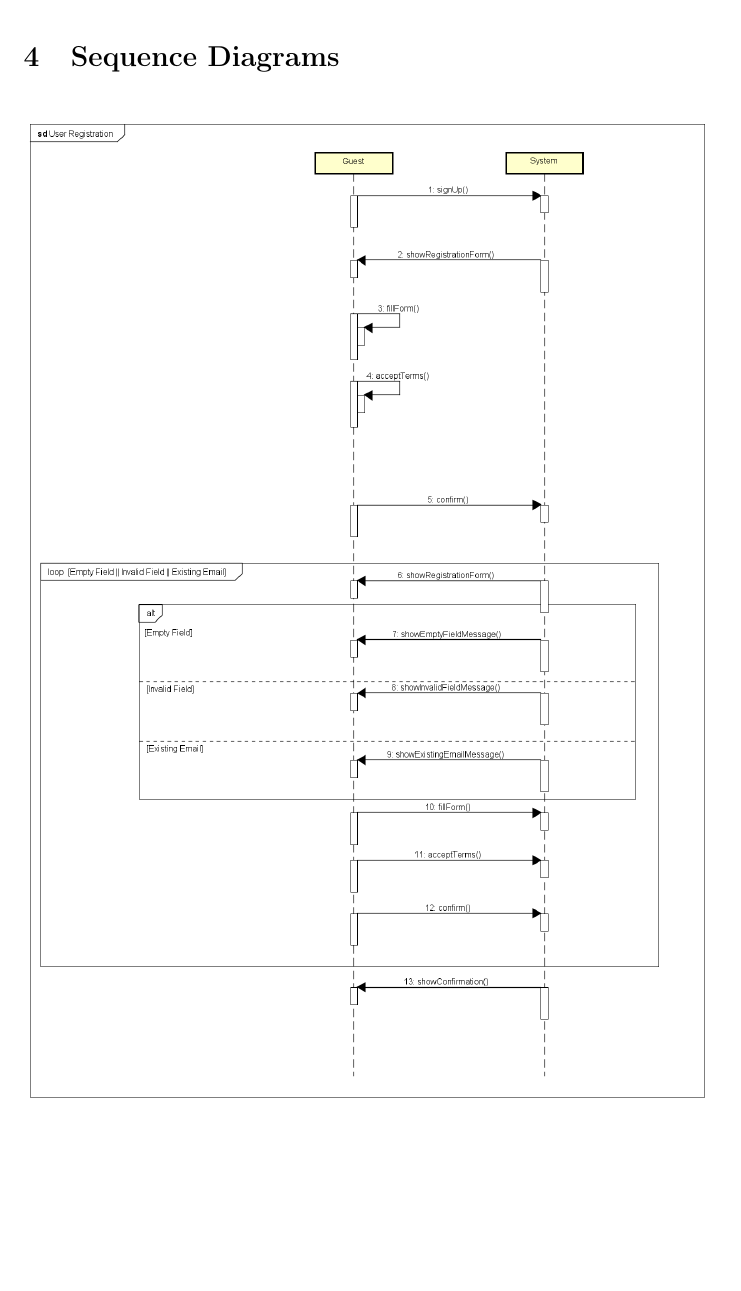
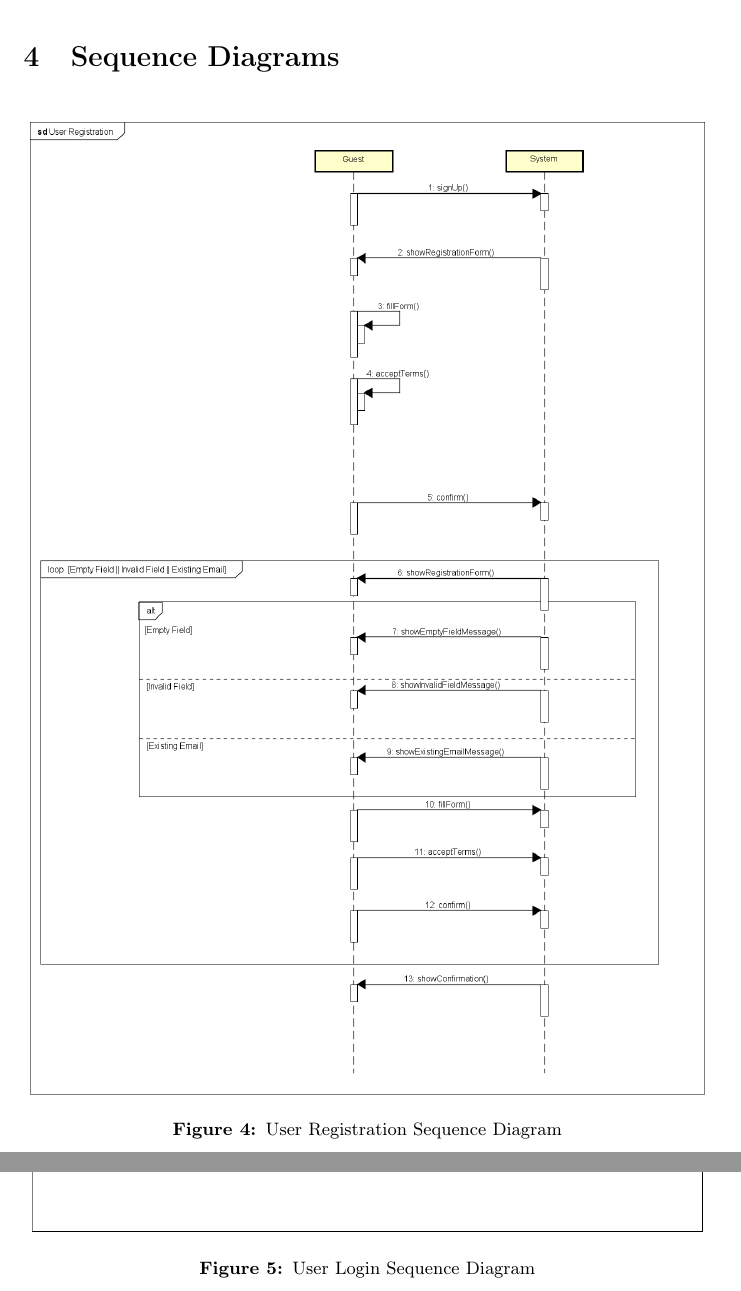
Before and after one commit to teopiaz/SE2Project, a LaTeX document (RASD/RASD.tex, which reads RASD/Sequence_diagram.tex): part of page 26 of 34 before the commit and two parts of pages 26 and 27 of 34 after it, the two joined at a grey line, cut so that both start at the same text, the shorter picture padded with empty space. Compiled offline with pdfLaTeX.

Commit message:
Added caption to all sequence diagrams image.

```diff
--- a/RASD/Sequence_diagram.tex
+++ b/RASD/Sequence_diagram.tex
@@ -1,10 +1,14 @@
 \section{Sequence Diagrams}
 
 \begin{figure}[H]
+	\centering
 	\includegraphics[width = \textwidth]{img/sequence1}
+	\caption{User Registration Sequence Diagram}
 \end{figure}
 
 \begin{figure}[H]
+	\centering
 	\includegraphics[width = \textwidth]{img/sequence2}
+	\caption{User Login Sequence Diagram}
 \end{figure}
 
```
Also changed, not shown: RASD/Sequence_diagram.tex (14 more changed lines).
